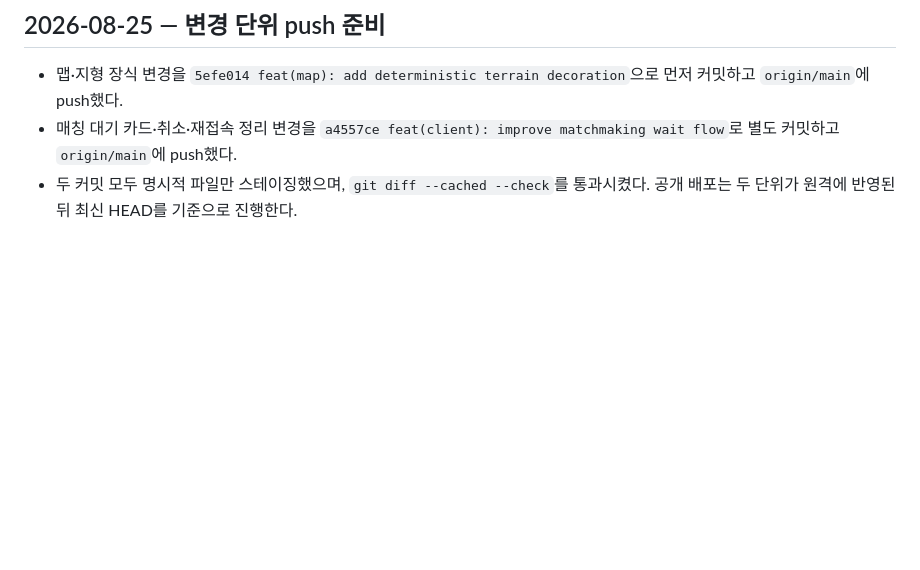
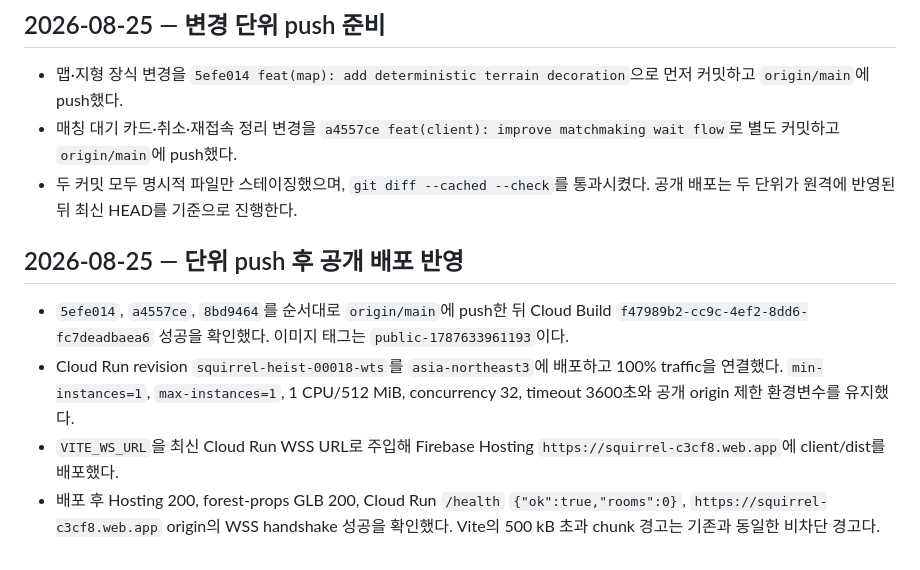
Before and after one commit to tina445/SquirrelGame, a Markdown page: diary.md, the part around the change. Drawn GitHub-style; blank space fills up the shorter version.

Commit message:
docs(diary): record public deployment

```diff
--- a/diary.md
+++ b/diary.md
@@ -815,3 +815,10 @@
 - 맵·지형 장식 변경을 `5efe014 feat(map): add deterministic terrain decoration`으로 먼저 커밋하고 `origin/main`에 push했다.
 - 매칭 대기 카드·취소·재접속 정리 변경을 `a4557ce feat(client): improve matchmaking wait flow`로 별도 커밋하고 `origin/main`에 push했다.
 - 두 커밋 모두 명시적 파일만 스테이징했으며, `git diff --cached --check`를 통과시켰다. 공개 배포는 두 단위가 원격에 반영된 뒤 최신 HEAD를 기준으로 진행한다.
+
+## 2026-08-25 — 단위 push 후 공개 배포 반영
+
+- `5efe014`, `a4557ce`, `8bd9464`를 순서대로 `origin/main`에 push한 뒤 Cloud Build `f47989b2-cc9c-4ef2-8dd6-fc7deadbaea6` 성공을 확인했다. 이미지 태그는 `public-1787633961193`이다.
+- Cloud Run revision `squirrel-heist-00018-wts`를 `asia-northeast3`에 배포하고 100% traffic을 연결했다. `min-instances=1`, `max-instances=1`, 1 CPU/512 MiB, concurrency 32, timeout 3600초와 공개 origin 제한 환경변수를 유지했다.
+- `VITE_WS_URL`을 최신 Cloud Run WSS URL로 주입해 Firebase Hosting `https://squirrel-c3cf8.web.app`에 client/dist를 배포했다.
+- 배포 후 Hosting 200, forest-props GLB 200, Cloud Run `/health` `{"ok":true,"rooms":0}`, `https://squirrel-c3cf8.web.app` origin의 WSS handshake 성공을 확인했다. Vite의 500 kB 초과 chunk 경고는 기존과 동일한 비차단 경고다.
```
